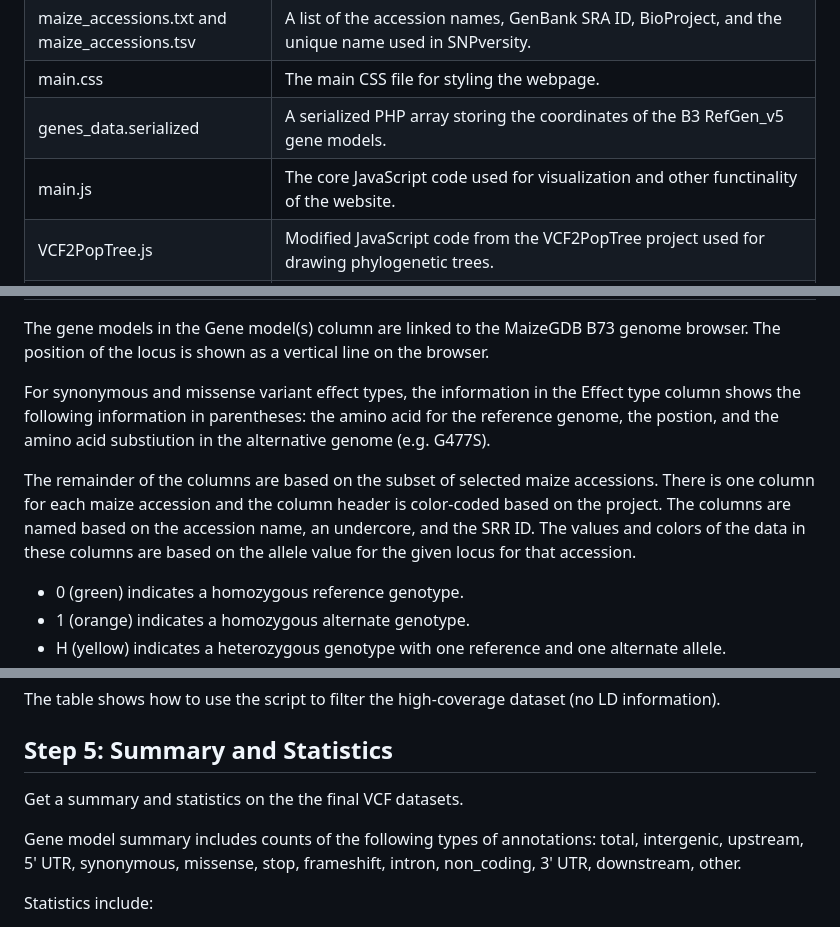
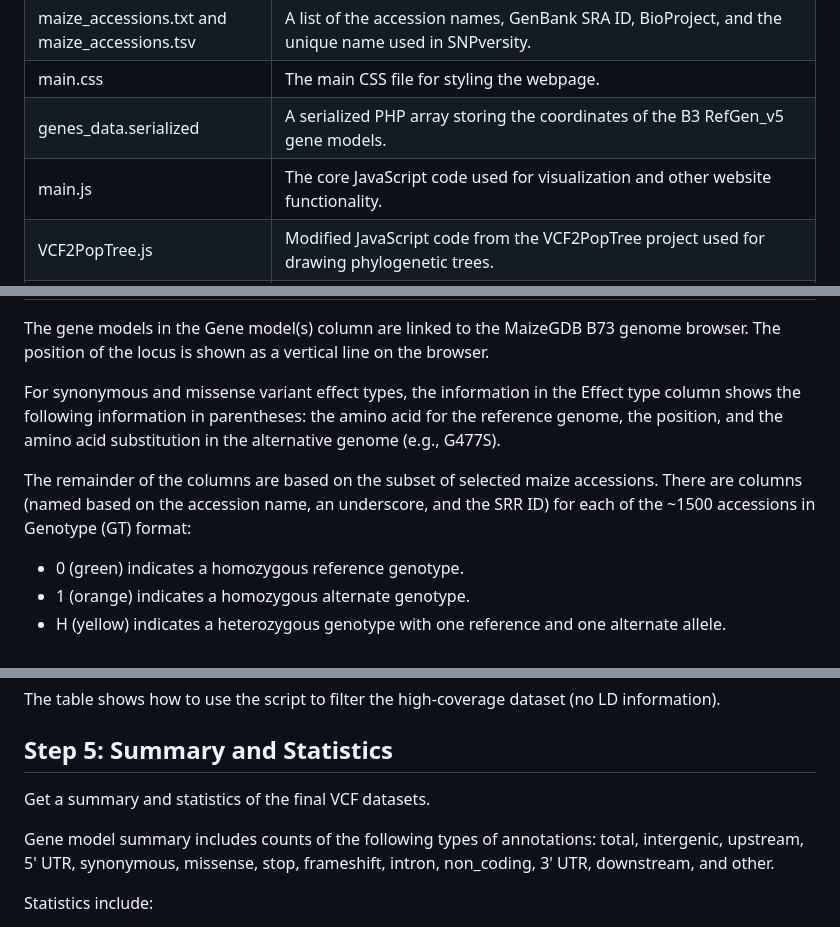
Before and after one commit to Maize-Genetics-and-Genomics-Database/SNPversity2.0, a Markdown page: README.md, 3 parts joined by grey strips. GitHub-like rendering.

```diff
--- a/README.md
+++ b/README.md
@@ -52,7 +52,7 @@ SNPversity/
 |maize_accessions.txt and maize_accessions.tsv | A list of the accession names, GenBank SRA ID, BioProject, and the unique name used in SNPversity.|
 |main.css | The main CSS file for styling the webpage.|
 |genes_data.serialized | A serialized PHP array storing the coordinates of the B3 RefGen_v5 gene models.|
-|main.js | The core JavaScript code used for visualization and other functinality of the website.|
+|main.js | The core JavaScript code used for visualization and other website functionality.|
 |VCF2PopTree.js | Modified JavaScript code from the VCF2PopTree project used for drawing phylogenetic trees.|
 |header_data.js | A JavaScript file containing an array of the column headers of a fulle VCF entry.|
 |vcf [directory] | The directory where VCF files are stored. The VCF files are generated by the user's queries and used to build the tables and trees.  The Docker image has built-in CRON jobs to periodically clean the contents of the directory.|
@@ -106,9 +106,9 @@ The table view option allows the user to download the VCF generated from the sel
 
 The gene models in the Gene model(s) column are linked to the MaizeGDB B73 genome browser.  The position of the locus is shown as a vertical line on the browser.
 
-For synonymous and missense variant effect types, the information in the Effect type column shows the following information in parentheses: the amino acid for the reference genome, the postion, and the amino acid substiution in the alternative genome (e.g. G477S).
+For synonymous and missense variant effect types, the information in the Effect type column shows the following information in parentheses: the amino acid for the reference genome, the position, and the amino acid substitution in the alternative genome (e.g., G477S).
 
-The remainder of the columns are based on the subset of selected maize accessions.  There is one column for each maize accession and the column header is color-coded based on the project.  The columns are named based on the accession name, an undercore, and the SRR ID.  The values and colors of the data in these columns are based on the allele value for the given locus for that accession.
+The remainder of the columns are based on the subset of selected maize accessions. There are columns (named based on the accession name, an underscore, and the SRR ID) for each of the ~1500 accessions in Genotype (GT) format:
 * 0 (green) indicates a homozygous reference genotype.
 * 1 (orange)  indicates a homozygous alternate genotype.
 * H (yellow) indicates a heterozygous genotype with one reference and one alternate allele.
@@ -295,9 +295,9 @@ The table shows how to use the script to filter the high-coverage dataset (no LD
 
 ## Step 5: Summary and Statistics
 
-Get a summary and statistics on the the final VCF datasets.
+Get a summary and statistics of the final VCF datasets.
 
-Gene model summary includes counts of the following types of annotations: total, intergenic, upstream, 5' UTR, synonymous, missense, stop, frameshift, intron, non_coding, 3' UTR, downstream, other.
+Gene model summary includes counts of the following types of annotations: total, intergenic, upstream, 5' UTR, synonymous, missense, stop, frameshift, intron, non_coding, 3' UTR, downstream, and other.
 
 Statistics include:
 * Total number of SNPs/INDELS
```
Also changed, not shown: other parts of README.md (+10 -10 lines).
